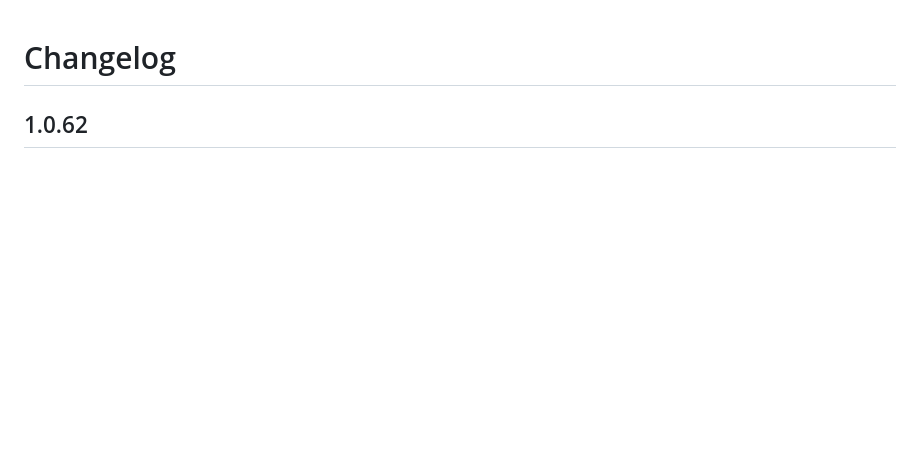
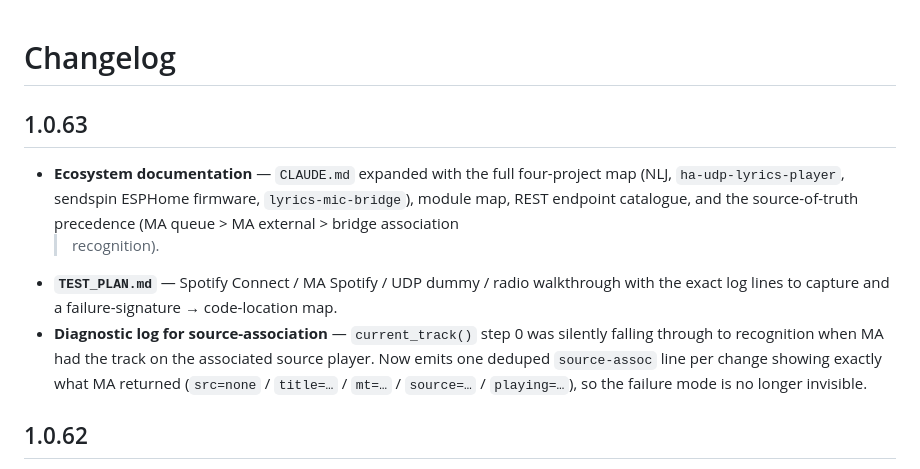
Before and after one commit to baileyboy0304/NewLyricsJukebox, a Markdown page: CHANGELOG.md, the part around the change. GitHub-like rendering; blank space fills up the shorter version.

Commit message:
release: 1.0.63 — ecosystem docs, test plan, source-assoc diag log
- config.yaml: 1.0.62 → 1.0.63
- CHANGELOG: document ecosystem CLAUDE.md, TEST_PLAN.md, and the new
  source-assoc diagnostic log added in this branch.

```diff
--- a/CHANGELOG.md
+++ b/CHANGELOG.md
@@ -1,4 +1,21 @@
 # Changelog
+
+## 1.0.63
+
+- **Ecosystem documentation** — `CLAUDE.md` expanded with the full
+  four-project map (NLJ, `ha-udp-lyrics-player`, sendspin ESPHome firmware,
+  `lyrics-mic-bridge`), module map, REST endpoint catalogue, and the
+  source-of-truth precedence (MA queue > MA external > bridge association
+  > recognition).
+- **`TEST_PLAN.md`** — Spotify Connect / MA Spotify / UDP dummy / radio
+  walkthrough with the exact log lines to capture and a failure-signature
+  → code-location map.
+- **Diagnostic log for source-association** — `current_track()` step 0
+  was silently falling through to recognition when MA had the track on
+  the associated source player. Now emits one deduped `source-assoc` line
+  per change showing exactly what MA returned (`src=none` / `title=…` /
+  `mt=…` / `source=…` / `playing=…`), so the failure mode is no longer
+  invisible.
 
 ## 1.0.62
 
```
